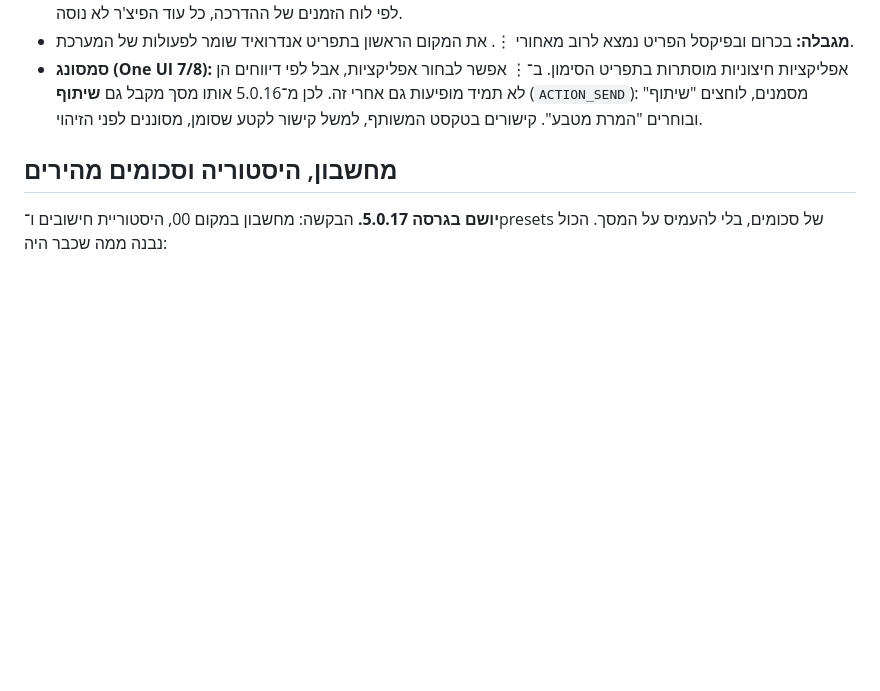
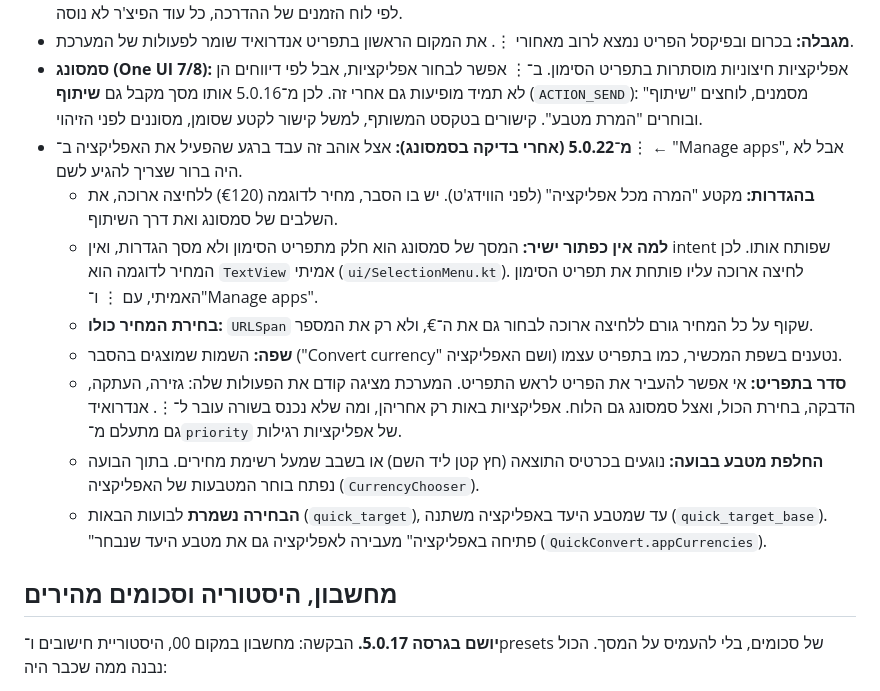
Before and after one commit to ohavs/Currency-26, a Markdown page: docs/PLAY_LAUNCH_PLAN.md, the part around the change. GitHub-like rendering; blank space fills up the shorter version.

Commit message:
Notes: quick convert in Settings, the bubble's currency picker
Co-Authored-By: Claude Opus 5.5 <noreply@anthropic.com>
Claude-Session: https://claude.ai/code/session_01KLRXbRTQpM2FKefBnF19Yr

```diff
--- a/docs/PLAY_LAUNCH_PLAN.md
+++ b/docs/PLAY_LAUNCH_PLAN.md
@@ -270,6 +270,14 @@
 - **ההדרכה:** יש כרטיס עם אנימציה של סימון והמרה. כל המשתמשים, כולל הקיימים, יראו אותו פעם אחת. אחר כך הוא חוזר לפי לוח הזמנים של ההדרכה, כל עוד הפיצ'ר לא נוסה.
 - **מגבלה:** בכרום ובפיקסל הפריט נמצא לרוב מאחורי ⋮. את המקום הראשון בתפריט אנדרואיד שומר לפעולות של המערכת.
 - **סמסונג (One UI 7/8):** אפליקציות חיצוניות מוסתרות בתפריט הסימון. ב־⋮ אפשר לבחור אפליקציות, אבל לפי דיווחים הן לא תמיד מופיעות גם אחרי זה. לכן מ־5.0.16 אותו מסך מקבל גם **שיתוף** (`ACTION_SEND`): מסמנים, לוחצים "שיתוף" ובוחרים "המרת מטבע". קישורים בטקסט המשותף, למשל קישור לקטע שסומן, מסוננים לפני הזיהוי.
+- **מ־5.0.22 (אחרי בדיקה בסמסונג):** אצל אוהב זה עבד ברגע שהפעיל את האפליקציה ב־⋮ ← "Manage apps", אבל לא היה ברור שצריך להגיע לשם.
+  - **בהגדרות:** מקטע "המרה מכל אפליקציה" (לפני הווידג'ט). יש בו הסבר, מחיר לדוגמה (€120) ללחיצה ארוכה, את השלבים של סמסונג ואת דרך השיתוף.
+  - **למה אין כפתור ישיר:** המסך של סמסונג הוא חלק מתפריט הסימון ולא מסך הגדרות, ואין intent שפותח אותו. לכן המחיר לדוגמה הוא `TextView` אמיתי (`ui/SelectionMenu.kt`). לחיצה ארוכה עליו פותחת את תפריט הסימון האמיתי, עם ⋮ ו־"Manage apps".
+  - **בחירת המחיר כולו:** `URLSpan` שקוף על כל המחיר גורם ללחיצה ארוכה לבחור גם את ה־€, ולא רק את המספר.
+  - **שפה:** השמות שמוצגים בהסבר ("Convert currency" ושם האפליקציה) נטענים בשפת המכשיר, כמו בתפריט עצמו.
+  - **סדר בתפריט:** אי אפשר להעביר את הפריט לראש התפריט. המערכת מציגה קודם את הפעולות שלה: גזירה, העתקה, הדבקה, בחירת הכול, ואצל סמסונג גם הלוח. אפליקציות באות רק אחריהן, ומה שלא נכנס בשורה עובר ל־⋮. אנדרואיד גם מתעלם מ־`priority` של אפליקציות רגילות.
+  - **החלפת מטבע בבועה:** נוגעים בכרטיס התוצאה (חץ קטן ליד השם) או בשבב שמעל רשימת מחירים. בתוך הבועה נפתח בוחר המטבעות של האפליקציה (`CurrencyChooser`).
+  - **הבחירה נשמרת** לבועות הבאות (`quick_target`), עד שמטבע היעד באפליקציה משתנה (`quick_target_base`). "פתיחה באפליקציה" מעבירה לאפליקציה גם את מטבע היעד שנבחר (`QuickConvert.appCurrencies`).
 
 ## מחשבון, היסטוריה וסכומים מהירים
 **יושם בגרסה 5.0.17.** הבקשה: מחשבון במקום 00, היסטוריית חישובים ו־presets של סכומים, בלי להעמיס על המסך. הכול נבנה ממה שכבר היה:
```
Also changed, not shown: CLAUDE.md (+14 -5 lines).
